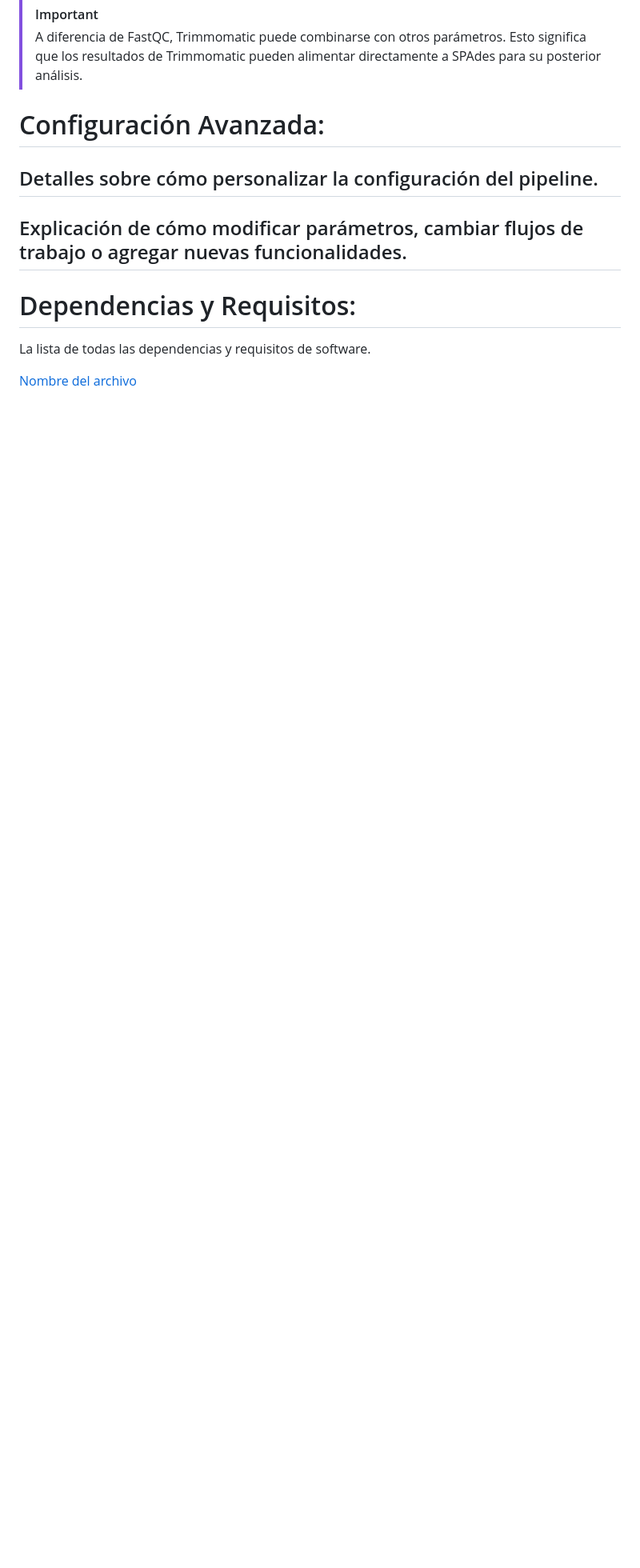
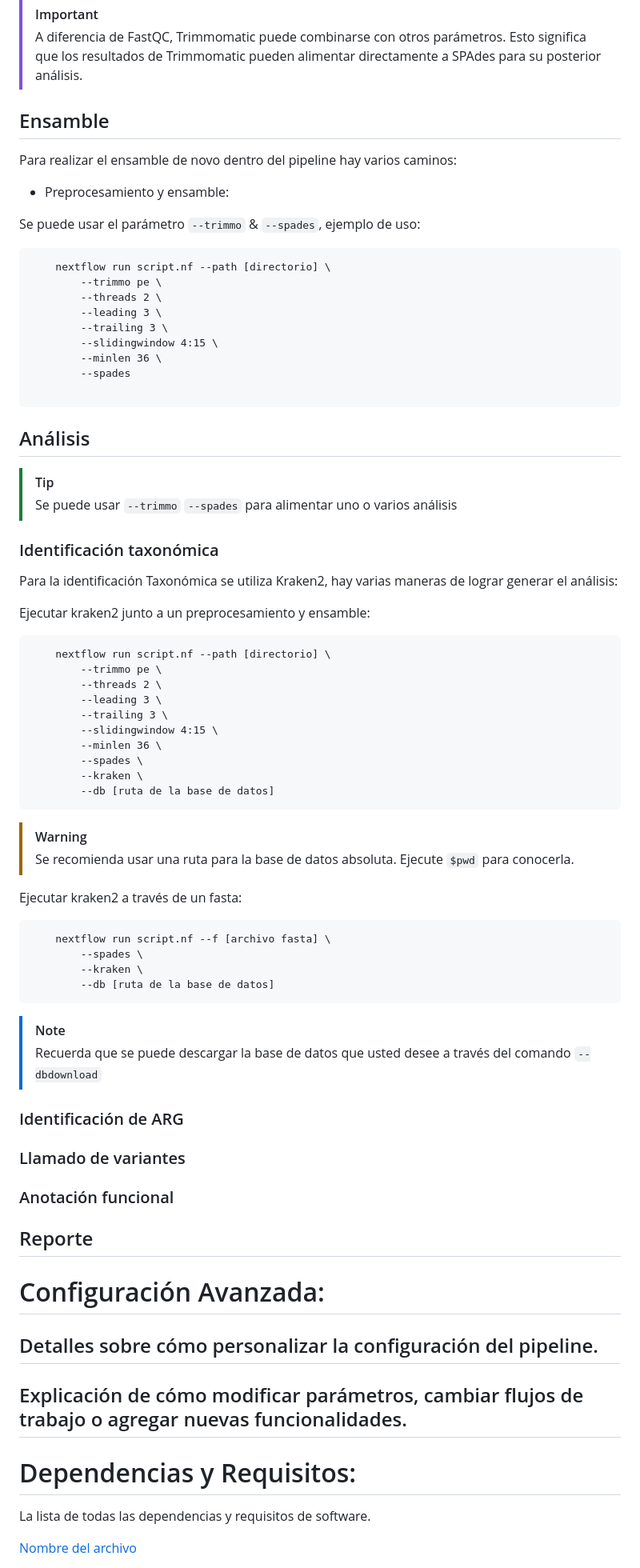
Before and after one commit to BnjmStd/BnjmnProyectMemory, a Markdown page: README.md, the part around the change. Shown: that part at 80% size. GitHub-like rendering; blank space fills up the shorter version.

Commit message:
intrucciones de uso de kraken2

````diff
--- a/README.md
+++ b/README.md
@@ -133,6 +133,74 @@ Ejemplos de ejecución:
 >[!IMPORTANT]
 > A diferencia de FastQC, Trimmomatic puede combinarse con otros parámetros. Esto significa que los resultados de Trimmomatic pueden alimentar directamente a SPAdes para su posterior análisis.
 
+## Ensamble
+
+Para realizar el ensamble de novo dentro del pipeline hay varios caminos:
+
+- Preprocesamiento y ensamble:
+
+Se puede usar el parámetro `--trimmo` & `--spades`, ejemplo de uso:
+
+```
+    nextflow run script.nf --path [directorio] \
+        --trimmo pe \
+        --threads 2 \
+        --leading 3 \
+        --trailing 3 \
+        --slidingwindow 4:15 \
+        --minlen 36 \
+        --spades
+
+```
+
+## Análisis
+
+> [!TIP]
+> Se puede usar `--trimmo` `--spades` para alimentar uno o varios análisis
+
+### Identificación taxonómica
+
+Para la identificación Taxonómica se utiliza Kraken2, hay varias maneras de lograr generar el análisis:
+
+Ejecutar kraken2 junto a un preprocesamiento y ensamble:
+
+```
+    nextflow run script.nf --path [directorio] \
+        --trimmo pe \
+        --threads 2 \
+        --leading 3 \
+        --trailing 3 \
+        --slidingwindow 4:15 \
+        --minlen 36 \
+        --spades \
+        --kraken \
+        --db [ruta de la base de datos]
+```
+> [!WARNING]
+> Se recomienda usar una ruta para la base de datos absoluta. Ejecute `$pwd` para conocerla.
+
+Ejecutar kraken2 a través de un fasta:
+
+```
+    nextflow run script.nf --f [archivo fasta] \
+        --spades \
+        --kraken \
+        --db [ruta de la base de datos]
+```
+
+> [!NOTE]
+> Recuerda que se puede descargar la base de datos que usted desee a través del comando `--dbdownload`
+
+
+
+
+### Identificación de ARG
+
+### Llamado de variantes
+
+### Anotación funcional
+
+## Reporte
 
 # Configuración Avanzada:
 ## Detalles sobre cómo personalizar la configuración del pipeline.
````
